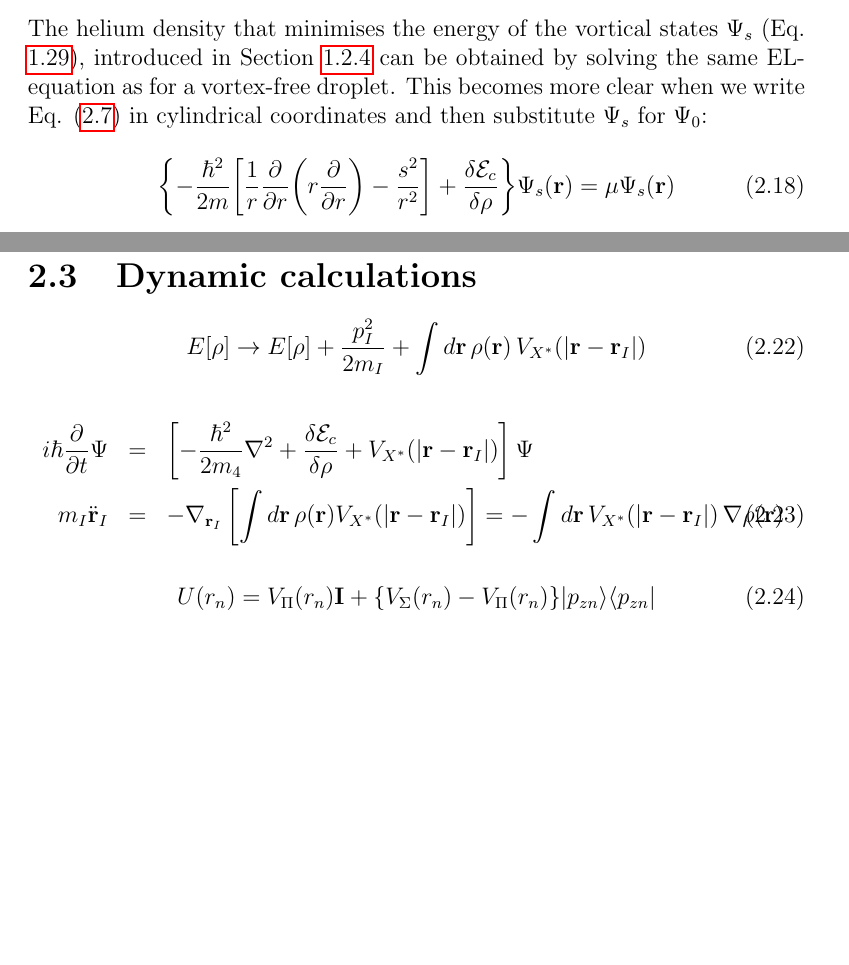
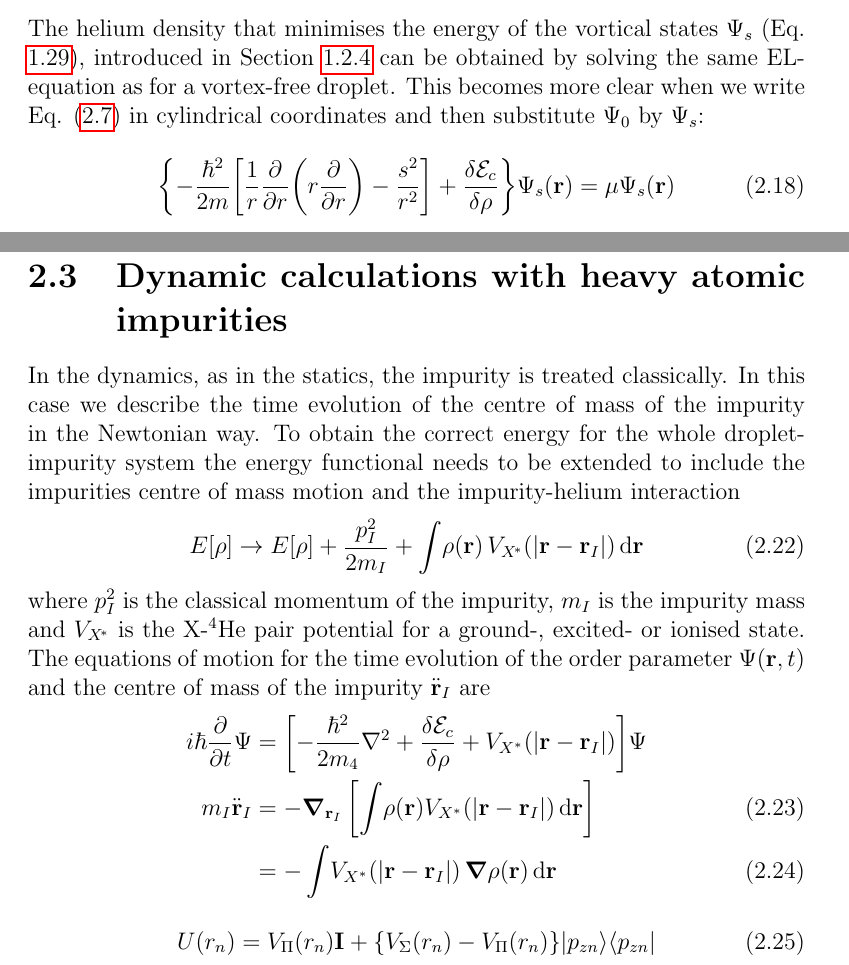
Before and after one commit to bcntls2016/PhD_Thesis, a LaTeX thesis (notes.tex): two parts of pages 27 and 29 of 31, joined at a grey line, cut so that both start at the same text, the shorter picture padded with empty space. Compiled offline with pdfLaTeX.

Commit message:
Started the dynamics section

```diff
--- a/notes.tex
+++ b/notes.tex
@@ -415,7 +415,7 @@
 			This equation is then solved in a self-consistent way by the Imaginary Time Method[ref 69] (ITM) in cartesian coordinates upon convergence. The calculations are performed in three dimensions without imposing any symmetries that are present in the external potential. All the quantities are discretised on evenly spaced cartesian grid with a grid constant that is typically of the order of $0.4\unit{\AA}$. The differential operators are evaluated using a $k$-point finite difference method where most of the time $k=13$ is sufficiently accurate. The integrals in the density-functional can be expressed as convolutions and can therefore be evaluated in momentum-space by exploiting the convolution theorem, using proprietary highly optimised parallel Fast Fourier Transform algorithms.
 
 			\subsection{Producing vortical states}
-				The helium density that minimises the energy of the vortical states $\Psi_s$ (Eq. \ref{eq:line-vortex}), introduced in Section \ref{sec:rot-vort} can be obtained by solving the same EL-equation as for a vortex-free droplet. This becomes more clear when we write Eq. (\ref{eq:el-equation}) in cylindrical coordinates and then substitute $\Psi_s$ for $\Psi_0$:
+				The helium density that minimises the energy of the vortical states $\Psi_s$ (Eq. \ref{eq:line-vortex}), introduced in Section \ref{sec:rot-vort} can be obtained by solving the same EL-equation as for a vortex-free droplet. This becomes more clear when we write Eq. (\ref{eq:el-equation}) in cylindrical coordinates and then substitute $\Psi_0$ by $\Psi_s$:
 				\begin{align}
 					\qty{-\frac{\hbar^2}{2m}\qty[\frac{1}{r}\pdv{r}\qty(r\pdv{r})-\frac{s^2}{r^2}]+\fdv{\mathcal{E}_c}{\rho}}\Psi_s(\vec{r}) = \mu\Psi_s(\vec{r}) \label{eq:el-cyl}
 				\end{align}
@@ -434,33 +434,21 @@
 					\Psi(\mathbf{r})=\sqrt{\rho_0(\vec{r})} \times \prod _{j=1}^{n_v}\left[ {(x-x_j)+i(y-y_j) \over \sqrt{(x-x_j)^2+(y-y_j)^2}}  \right] \label{eq32}
 				\end{align}
 				where $\rho_0$ is again the ground state density of the vortex-free droplet and $(x_j,y_j)$ is the initial position of the $j$-th vortex-line parallel to the $z$-axis.
+
 		\clearpage
-		\section{Dynamic calculations}
-			\begin{equation}
-			E[\rho] \rightarrow E[\rho] + \frac{p^2_I}{2 m_I} + \int d \mathbf{r} \, \rho(\mathbf{r}) \,  V_{X^*}(|\mathbf{r}- \mathbf{r}_I|)
-			\label{eq33}
-			\end{equation}
-
-			\begin{eqnarray}
-			i\hbar\frac{\partial}{\partial t} \Psi
-			&=&
-			\left[
-			-\frac{\hbar^2}{2m_4} \nabla^2 +
-			\frac{\delta {\cal E}_c}{\delta \rho}
-			+
-			V_{X^*}(|\mathbf{r}- \mathbf{r}_I|)
-			\right]
-			\Psi
-			\nonumber
-			\\
-			m_I \ddot{\mathbf{r}}_I
-			&=&
-			- \nabla_{\mathbf{r}_I}
-			\left[  \int d \mathbf{r} \,\rho(\mathbf{r}) V_{X^*}(|\mathbf{r}- \mathbf{r}_I|)  \right]  =
-			-  \int d \mathbf{r} \, V_{X^*}(|\mathbf{r}- \mathbf{r}_I|)  \, \nabla \rho(\mathbf{r})
-			\;
-			\label{eq34}
-			\end{eqnarray}
+		\section{Dynamic calculations with heavy atomic impurities}
+			In the dynamics, as in the statics, the impurity is treated classically. In this case we describe  the time evolution of the centre of mass of the impurity in the Newtonian way. To obtain the correct energy for the whole droplet-impurity system the energy functional needs to be extended to include the impurities centre of mass motion and the impurity-helium interaction
+			\begin{align}
+				E[\rho] \rightarrow E[\rho] + \frac{p^2_I}{2 m_I} + \int \! \rho(\mathbf{r}) \, V_{X^{\!*}}\qty(\abs{\vec{r}-\vec{r}_I})\diff{r} \label{eq33}
+			\end{align}
+			where $p^2_I$ is the classical momentum of the impurity, $m_I$ is the impurity mass and $V_{X^{\!*}}$ is the X-$^4$He pair potential for a ground-, excited- or ionised state. The equations of motion for the time evolution of the order parameter $\Psi\qty(\vec{r},t)$ and the centre of mass of the impurity $\ddot{\vec{r}}_I$ are
+			\begin{align}
+				i\hbar\frac{\partial}{\partial t} \Psi &= \qty[-\frac{\hbar^2}{2m_4} \laplacian +\frac{\delta {\cal E}_c}{\delta \rho} + V_{X^*}(|\mathbf{r}- \mathbf{r}_I|)]\Psi\nonumber\\
+				m_I \ddot{\mathbf{r}}_I &=
+				- \grad_{\vec{r}_I}
+				\left[  \int \!\rho(\mathbf{r}) V_{X^*}(|\mathbf{r}- \mathbf{r}_I|)\diff{r}  \right] \\
+				 &= -\int \! V_{X^*}(|\mathbf{r}- \mathbf{r}_I|)  \, \grad \rho(\mathbf{r})\diff{r} \label{eq34}
+			\end{align}
 
 			\begin{equation}
 			U(r_n)=
```
Also changed, not shown: notes.tex (2 more changed lines), 6 other files.
